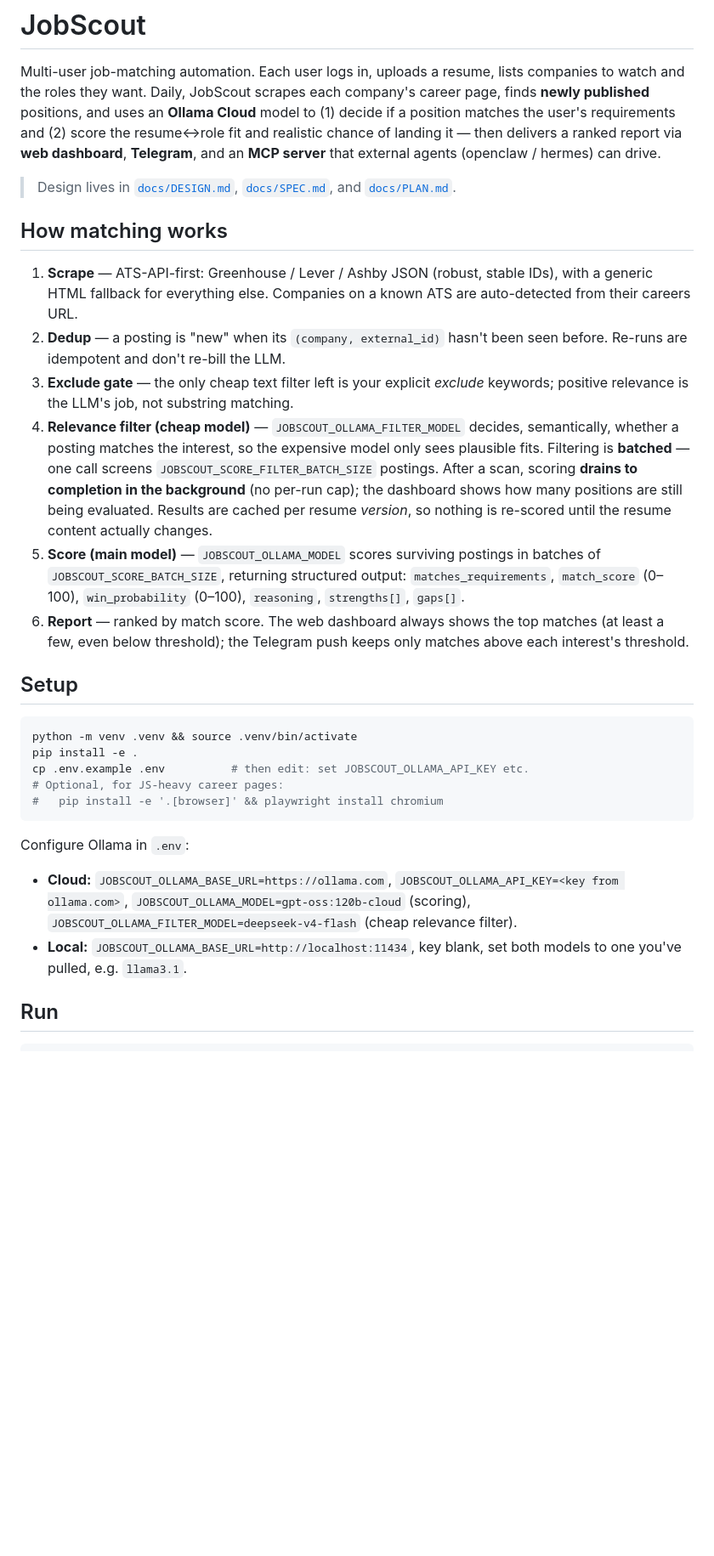
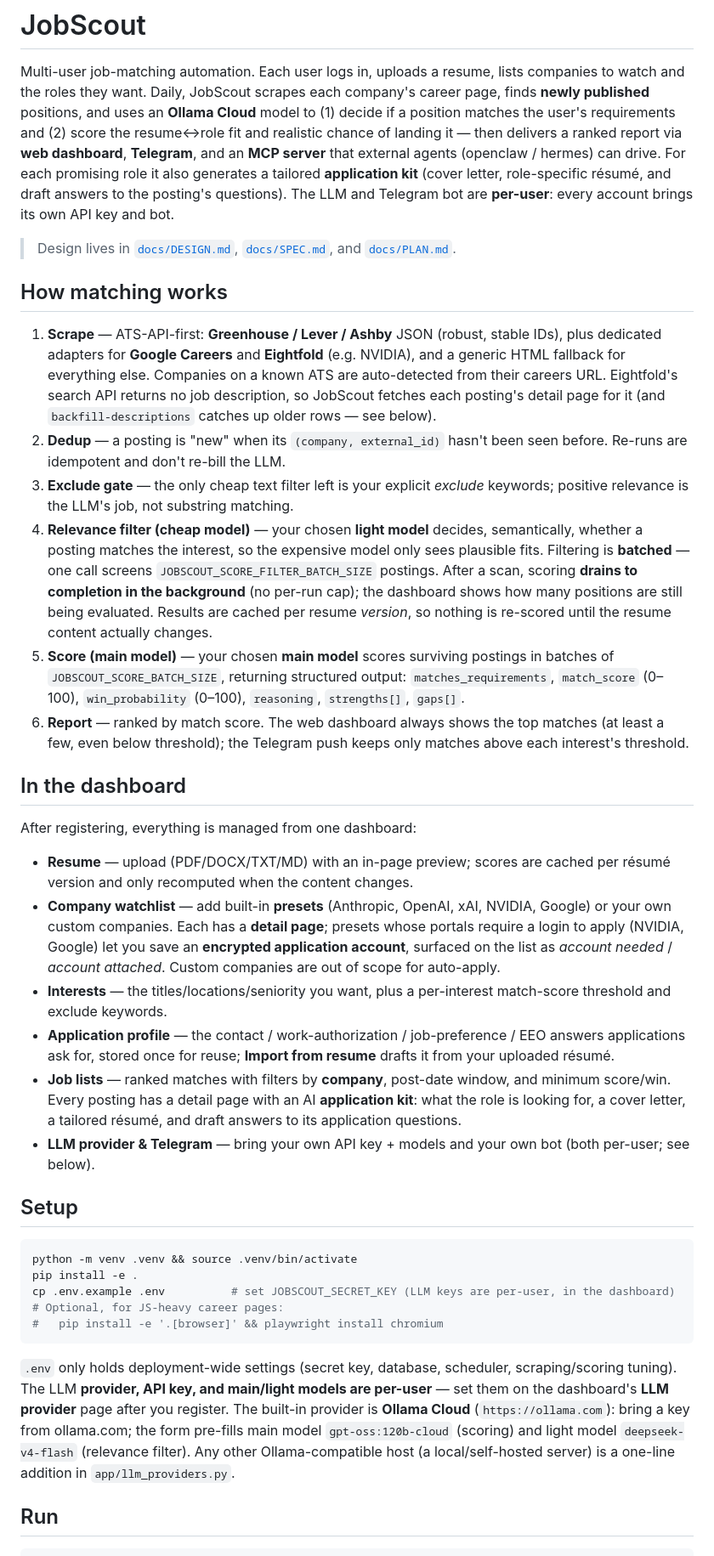
Before and after one commit to sakuya9t/jobscout-bot, a Markdown page: README.md, the part around one of its changes. Shown at 85% size. GitHub-like rendering; blank space fills up the shorter version.

````diff
--- a/README.md
+++ b/README.md
@@ -6,27 +6,33 @@ company's career page, finds **newly published** positions, and uses an **Ollama
 Cloud** model to (1) decide if a position matches the user's requirements and
 (2) score the resume↔role fit and realistic chance of landing it — then delivers
 a ranked report via **web dashboard**, **Telegram**, and an **MCP server** that
-external agents (openclaw / hermes) can drive.
+external agents (openclaw / hermes) can drive. For each promising role it also
+generates a tailored **application kit** (cover letter, role-specific résumé, and
+draft answers to the posting's questions). The LLM and Telegram bot are
+**per-user**: every account brings its own API key and bot.
 
 > Design lives in [`docs/DESIGN.md`](docs/DESIGN.md),
 > [`docs/SPEC.md`](docs/SPEC.md), and [`docs/PLAN.md`](docs/PLAN.md).
 
 ## How matching works
-1. **Scrape** — ATS-API-first: Greenhouse / Lever / Ashby JSON (robust, stable
-   IDs), with a generic HTML fallback for everything else. Companies on a known
-   ATS are auto-detected from their careers URL.
+1. **Scrape** — ATS-API-first: **Greenhouse / Lever / Ashby** JSON (robust, stable
+   IDs), plus dedicated adapters for **Google Careers** and **Eightfold** (e.g.
+   NVIDIA), and a generic HTML fallback for everything else. Companies on a known
+   ATS are auto-detected from their careers URL. Eightfold's search API returns no
+   job description, so JobScout fetches each posting's detail page for it (and
+   `backfill-descriptions` catches up older rows — see below).
 2. **Dedup** — a posting is "new" when its `(company, external_id)` hasn't been
    seen before. Re-runs are idempotent and don't re-bill the LLM.
 3. **Exclude gate** — the only cheap text filter left is your explicit *exclude*
    keywords; positive relevance is the LLM's job, not substring matching.
-4. **Relevance filter (cheap model)** — `JOBSCOUT_OLLAMA_FILTER_MODEL` decides,
+4. **Relevance filter (cheap model)** — your chosen **light model** decides,
    semantically, whether a posting matches the interest, so the expensive model
    only sees plausible fits. Filtering is **batched** — one call screens
    `JOBSCOUT_SCORE_FILTER_BATCH_SIZE` postings. After a scan, scoring **drains to
    completion in the background** (no per-run cap); the dashboard shows how many
    positions are still being evaluated. Results are cached per resume *version*,
    so nothing is re-scored until the resume content actually changes.
-5. **Score (main model)** — `JOBSCOUT_OLLAMA_MODEL` scores surviving postings
+5. **Score (main model)** — your chosen **main model** scores surviving postings
    in batches of `JOBSCOUT_SCORE_BATCH_SIZE`, returning structured output:
    `matches_requirements`, `match_score` (0–100), `win_probability` (0–100),
    `reasoning`, `strengths[]`, `gaps[]`.
@@ -34,22 +40,43 @@ external agents (openclaw / hermes) can drive.
    matches (at least a few, even below threshold); the Telegram push keeps only
    matches above each interest's threshold.
 
+## In the dashboard
+After registering, everything is managed from one dashboard:
+- **Resume** — upload (PDF/DOCX/TXT/MD) with an in-page preview; scores are cached
+  per résumé version and only recomputed when the content changes.
+- **Company watchlist** — add built-in **presets** (Anthropic, OpenAI, xAI, NVIDIA,
+  Google) or your own custom companies. Each has a **detail page**; presets whose
+  portals require a login to apply (NVIDIA, Google) let you save an **encrypted
+  application account**, surfaced on the list as *account needed* / *account
+  attached*. Custom companies are out of scope for auto-apply.
+- **Interests** — the titles/locations/seniority you want, plus a per-interest
+  match-score threshold and exclude keywords.
+- **Application profile** — the contact / work-authorization / job-preference / EEO
+  answers applications ask for, stored once for reuse; **Import from resume** drafts
+  it from your uploaded résumé.
+- **Job lists** — ranked matches with filters by **company**, post-date window, and
+  minimum score/win. Every posting has a detail page with an AI **application kit**:
+  what the role is looking for, a cover letter, a tailored résumé, and draft answers
+  to its application questions.
+- **LLM provider & Telegram** — bring your own API key + models and your own bot
+  (both per-user; see below).
+
 ## Setup
 ```bash
 python -m venv .venv && source .venv/bin/activate
 pip install -e .
-cp .env.example .env          # then edit: set JOBSCOUT_OLLAMA_API_KEY etc.
+cp .env.example .env          # set JOBSCOUT_SECRET_KEY (LLM keys are per-user, in the dashboard)
 # Optional, for JS-heavy career pages:
 #   pip install -e '.[browser]' && playwright install chromium
 ```
 
-Configure Ollama in `.env`:
-- **Cloud:** `JOBSCOUT_OLLAMA_BASE_URL=https://ollama.com`,
-  `JOBSCOUT_OLLAMA_API_KEY=<key from ollama.com>`,
-  `JOBSCOUT_OLLAMA_MODEL=gpt-oss:120b-cloud` (scoring),
-  `JOBSCOUT_OLLAMA_FILTER_MODEL=deepseek-v4-flash` (cheap relevance filter).
-- **Local:** `JOBSCOUT_OLLAMA_BASE_URL=http://localhost:11434`, key blank,
-  set both models to one you've pulled, e.g. `llama3.1`.
+`.env` only holds deployment-wide settings (secret key, database, scheduler,
+scraping/scoring tuning). The LLM **provider, API key, and main/light models are
+per-user** — set them on the dashboard's **LLM provider** page after you register.
+The built-in provider is **Ollama Cloud** (`https://ollama.com`): bring a key from
+ollama.com; the form pre-fills main model `gpt-oss:120b-cloud` (scoring) and light
+model `deepseek-v4-flash` (relevance filter). Any other Ollama-compatible host (a
+local/self-hosted server) is a one-line addition in `app/llm_providers.py`.
 
 ## Run
 ```bash
````
Also changed, not shown: other parts of README.md (+35 -6 lines).
